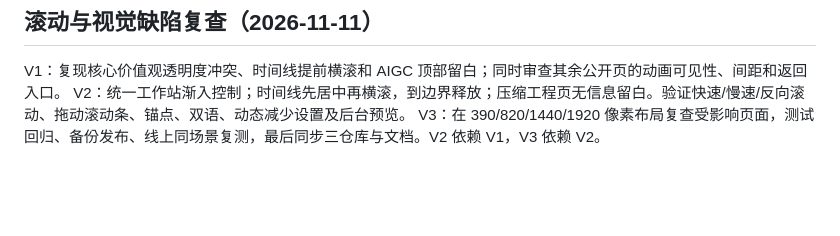
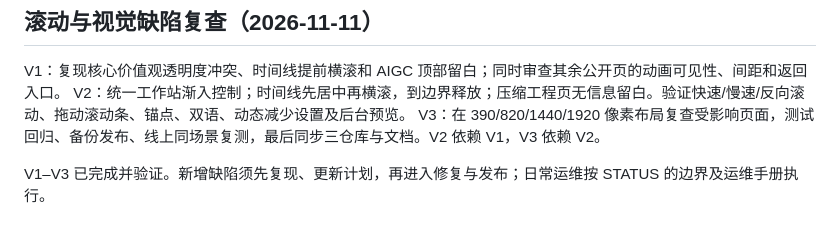
Before and after one commit to Wang-Kuz/Kuz_PSCV_Web, a Markdown page: PLAN.md, the part around the change. Rendered like a GitHub page; blank space fills up the shorter version.

```diff
--- a/PLAN.md
+++ b/PLAN.md
@@ -30,3 +30,5 @@ S3 增加 Home 只读运行与备份页面、每日服务器快照和隔离恢
 V1：复现核心价值观透明度冲突、时间线提前横滚和 AIGC 顶部留白；同时审查其余公开页的动画可见性、间距和返回入口。
 V2：统一工作站渐入控制；时间线先居中再横滚，到边界释放；压缩工程页无信息留白。验证快速/慢速/反向滚动、拖动滚动条、锚点、双语、动态减少设置及后台预览。
 V3：在 390/820/1440/1920 像素布局复查受影响页面，测试回归、备份发布、线上同场景复测，最后同步三仓库与文档。V2 依赖 V1，V3 依赖 V2。
+
+V1–V3 已完成并验证。新增缺陷须先复现、更新计划，再进入修复与发布；日常运维按 STATUS 的边界及运维手册执行。
```
Also changed, not shown: STATUS.md (+8 -4 lines), docs/VISUAL-ACCEPTANCE-2026-11-11.md (+7 -0 lines).
